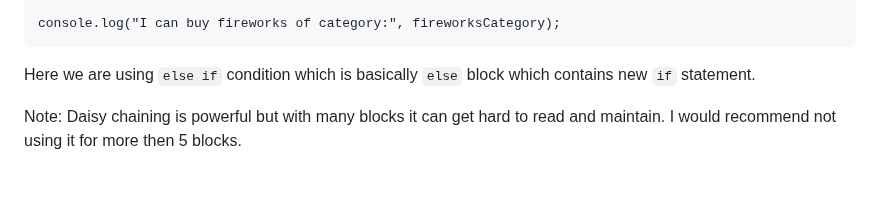
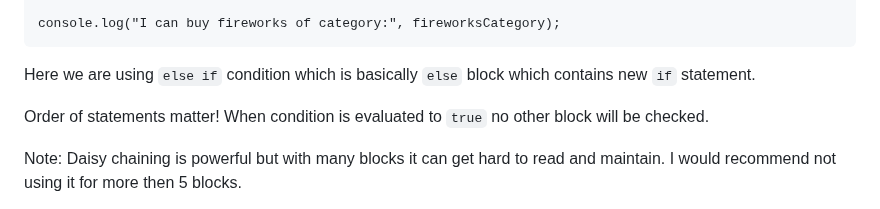
Before and after one commit to Lachtan9K/spselit-javascript, a Markdown page: 06-Decisions.md, the part around the change. GitHub-like rendering; blank space fills up the shorter version.

Commit message:
Add information about evaluation of code blocks in if statement

```diff
--- a/06-Decisions.md
+++ b/06-Decisions.md
@@ -62,6 +62,8 @@ And for more complicated decisions we can even daisy chain `if else` statements.
     console.log("I can buy fireworks of category:", fireworksCategory);
 
 Here we are using `else if` condition which is basically `else` block which contains new `if` statement.
+
+Order of statements matter! When condition is evaluated to `true` no other block will be checked.
 
 Note: Daisy chaining is powerful but with many blocks it can get hard to read and maintain. I would recommend not using it for more then 5 blocks.
 
```
